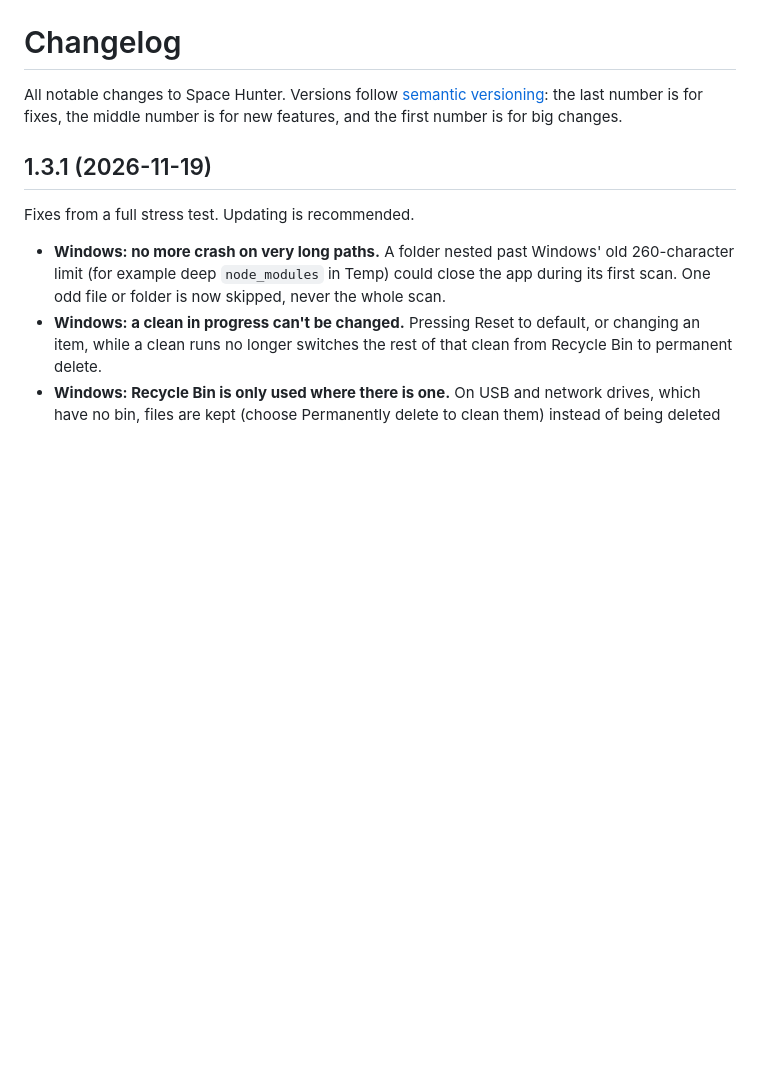
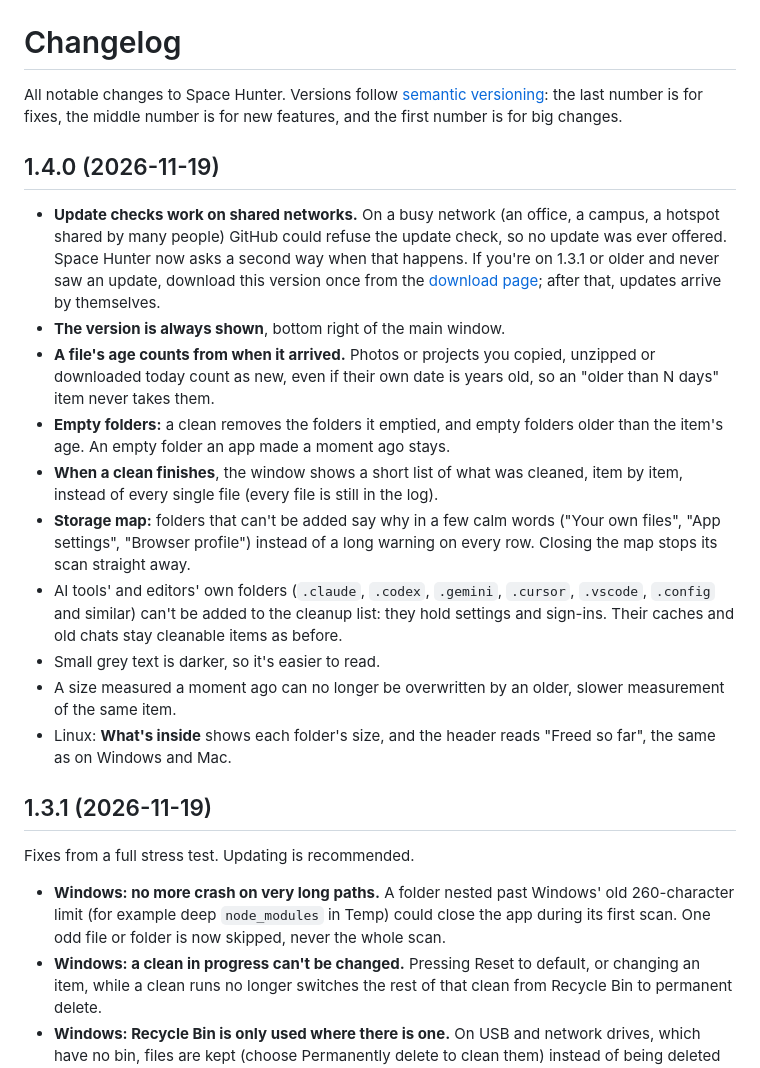
Before and after one commit to knox-101/space-hunter, a Markdown page: CHANGELOG.md, the part around the change. GitHub-like rendering; blank space fills up the shorter version.

```diff
--- a/CHANGELOG.md
+++ b/CHANGELOG.md
@@ -2,6 +2,29 @@
 
 All notable changes to Space Hunter. Versions follow [semantic versioning](https://semver.org): the last number is
 for fixes, the middle number is for new features, and the first number is for big changes.
+
+## 1.4.0 (2026-11-19)
+
+- **Update checks work on shared networks.** On a busy network (an office, a campus, a hotspot shared by many people)
+  GitHub could refuse the update check, so no update was ever offered. Space Hunter now asks a second way when that
+  happens. If you're on 1.3.1 or older and never saw an update, download this version once from the
+  [download page](https://github.com/knox-101/space-hunter/releases/latest); after that, updates arrive by themselves.
+- **The version is always shown**, bottom right of the main window.
+- **A file's age counts from when it arrived.** Photos or projects you copied, unzipped or downloaded today count as
+  new, even if their own date is years old, so an "older than N days" item never takes them.
+- **Empty folders:** a clean removes the folders it emptied, and empty folders older than the item's age. An empty
+  folder an app made a moment ago stays.
+- **When a clean finishes**, the window shows a short list of what was cleaned, item by item, instead of every
+  single file (every file is still in the log).
+- **Storage map:** folders that can't be added say why in a few calm words ("Your own files", "App settings",
+  "Browser profile") instead of a long warning on every row. Closing the map stops its scan straight away.
+- AI tools' and editors' own folders (`.claude`, `.codex`, `.gemini`, `.cursor`, `.vscode`, `.config` and similar)
+  can't be added to the cleanup list: they hold settings and sign-ins. Their caches and old chats stay cleanable
+  items as before.
+- Small grey text is darker, so it's easier to read.
+- A size measured a moment ago can no longer be overwritten by an older, slower measurement of the same item.
+- Linux: **What's inside** shows each folder's size, and the header reads "Freed so far", the same as on Windows
+  and Mac.
 
 ## 1.3.1 (2026-11-19)
 
```
Also changed, not shown: README.md (+7 -5 lines), SECURITY.md (+2 -2 lines), docs/screenshots/windows-main.png, docs/screenshots/windows-space-map.png, 5 other files.
